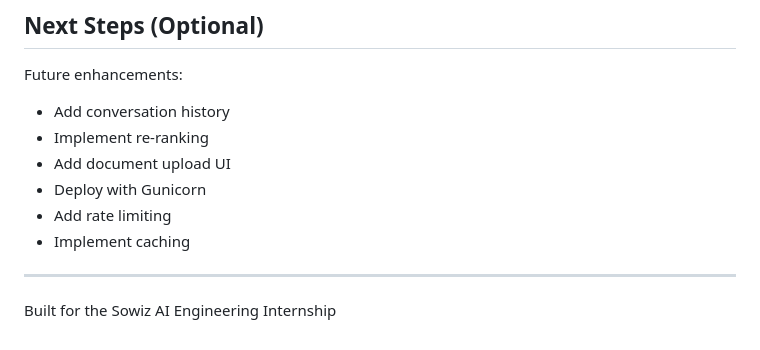
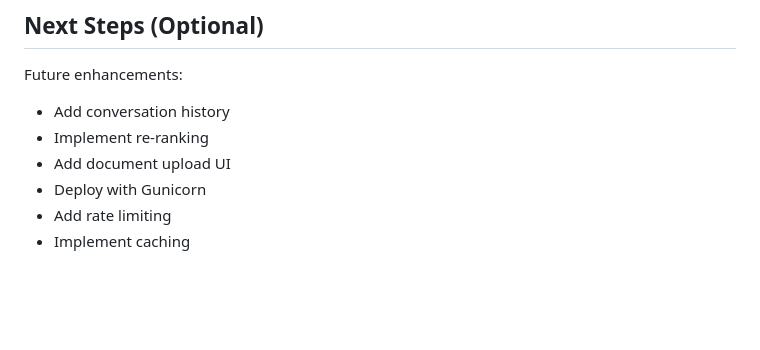
Before and after one commit to FavourOgboi/support-kb-agent-rag, a Markdown page: README.md, the part around the change. GitHub-like rendering; blank space fills up the shorter version.

```diff
--- a/README.md
+++ b/README.md
@@ -738,7 +738,3 @@ Future enhancements:
 - Deploy with Gunicorn
 - Add rate limiting
 - Implement caching
-
----
-
-Built for the Sowiz AI Engineering Internship
```
